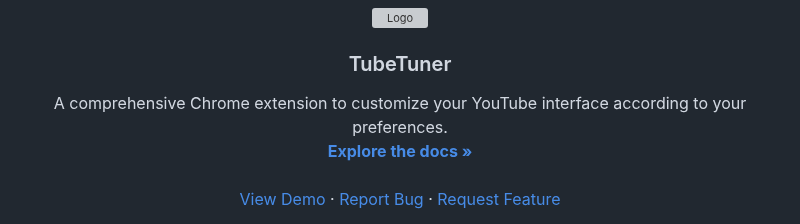
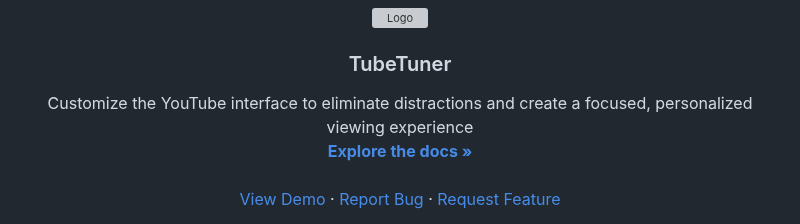
Before and after one commit to PhanKydeptrai/TubeTuner, a Markdown page: README.md, the part around the change. Rendered like a GitHub page; grey boxes are pictures that could not be loaded.

Commit message:
Revise project description for clarity

```diff
--- a/README.md
+++ b/README.md
@@ -18,7 +18,7 @@
   <h3 align="center">TubeTuner</h3>
 
   <p align="center">
-    A comprehensive Chrome extension to customize your YouTube interface according to your preferences.
+    Customize the YouTube interface to eliminate distractions and create a focused, personalized viewing experience
     <br />
     <a href="https://github.com/PhanKydeptrai/TubeTuner"><strong>Explore the docs »</strong></a>
     <br />
```
